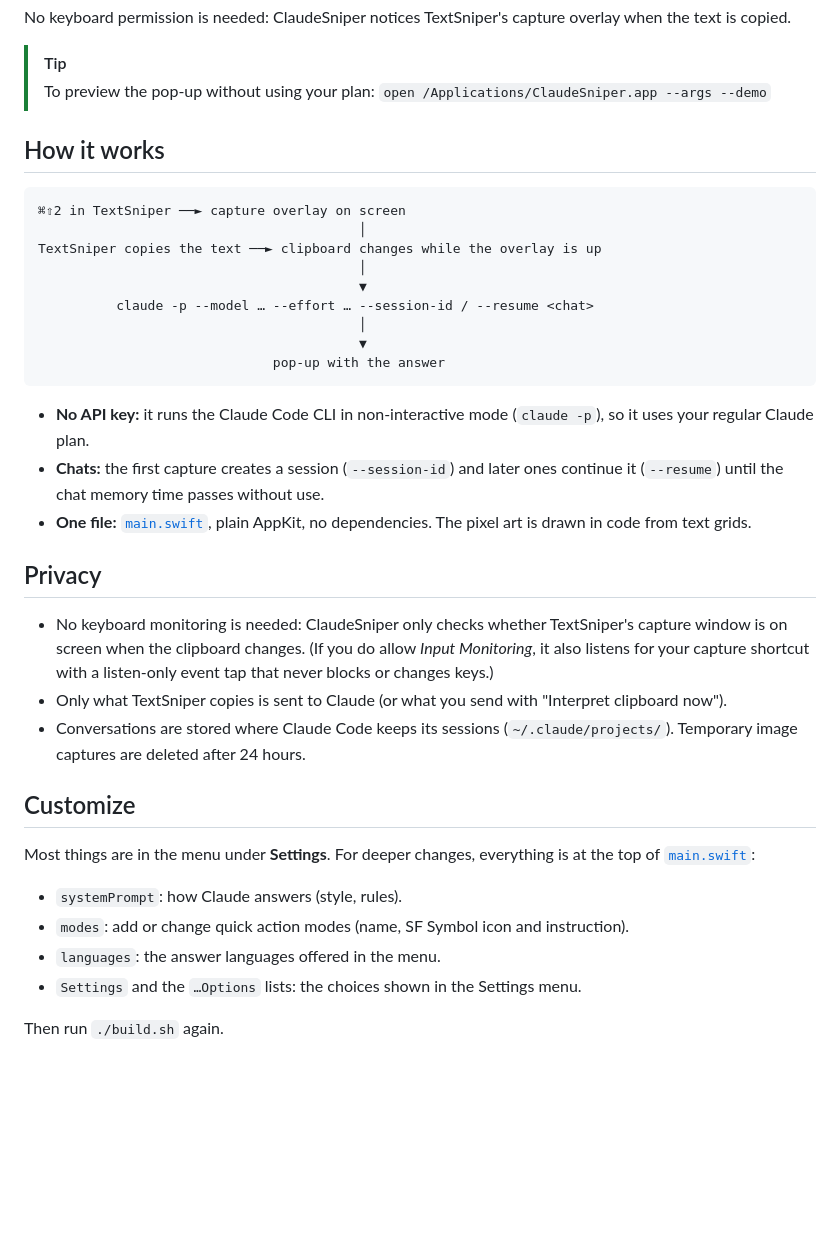
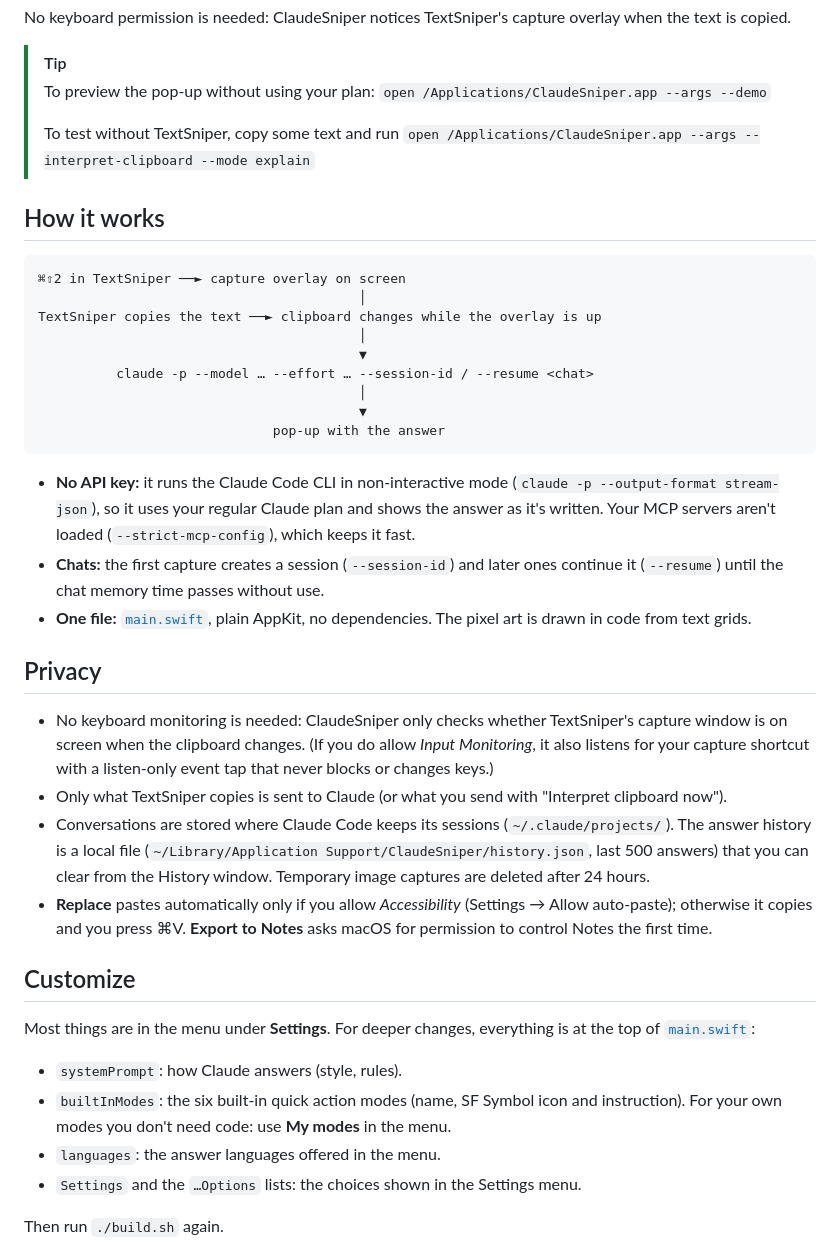
Before and after one commit to pacocuevasg/ClaudeSniper, a Markdown page: README.md, the part around one of its changes. Rendered like a GitHub page; blank space fills up the shorter version.

````diff
--- a/README.md
+++ b/README.md
@@ -86,6 +89,8 @@ No keyboard permission is needed: ClaudeSniper notices TextSniper's capture over
 
 > [!TIP]
 > To preview the pop-up without using your plan: `open /Applications/ClaudeSniper.app --args --demo`
+>
+> To test without TextSniper, copy some text and run `open /Applications/ClaudeSniper.app --args --interpret-clipboard --mode explain`
 
 ## How it works
 
@@ -101,7 +106,7 @@ TextSniper copies the text ──► clipboard changes while the overlay is up
                               pop-up with the answer
 ```
 
-- **No API key:** it runs the Claude Code CLI in non-interactive mode (`claude -p`), so it uses your regular Claude plan.
+- **No API key:** it runs the Claude Code CLI in non-interactive mode (`claude -p --output-format stream-json`), so it uses your regular Claude plan and shows the answer as it's written. Your MCP servers aren't loaded (`--strict-mcp-config`), which keeps it fast.
 - **Chats:** the first capture creates a session (`--session-id`) and later ones continue it (`--resume`) until the chat memory time passes without use.
 - **One file:** [`main.swift`](main.swift), plain AppKit, no dependencies. The pixel art is drawn in code from text grids.
 
@@ -109,14 +114,15 @@ TextSniper copies the text ──► clipboard changes while the overlay is up
 
 - No keyboard monitoring is needed: ClaudeSniper only checks whether TextSniper's capture window is on screen when the clipboard changes. (If you do allow *Input Monitoring*, it also listens for your capture shortcut with a listen-only event tap that never blocks or changes keys.)
 - Only what TextSniper copies is sent to Claude (or what you send with "Interpret clipboard now").
-- Conversations are stored where Claude Code keeps its sessions (`~/.claude/projects/`). Temporary image captures are deleted after 24 hours.
+- Conversations are stored where Claude Code keeps its sessions (`~/.claude/projects/`). The answer history is a local file (`~/Library/Application Support/ClaudeSniper/history.json`, last 500 answers) that you can clear from the History window. Temporary image captures are deleted after 24 hours.
+- **Replace** pastes automatically only if you allow *Accessibility* (Settings → Allow auto-paste); otherwise it copies and you press ⌘V. **Export to Notes** asks macOS for permission to control Notes the first time.
 
 ## Customize
 
 Most things are in the menu under **Settings**. For deeper changes, everything is at the top of [`main.swift`](main.swift):
 
 - `systemPrompt`: how Claude answers (style, rules).
-- `modes`: add or change quick action modes (name, SF Symbol icon and instruction).
+- `builtInModes`: the six built-in quick action modes (name, SF Symbol icon and instruction). For your own modes you don't need code: use **My modes** in the menu.
 - `languages`: the answer languages offered in the menu.
 - `Settings` and the `…Options` lists: the choices shown in the Settings menu.
 
````
Also changed, not shown: other parts of README.md (+12 -9 lines), docs/loading.png, docs/menu.png, docs/popup.png, 2 other files.
